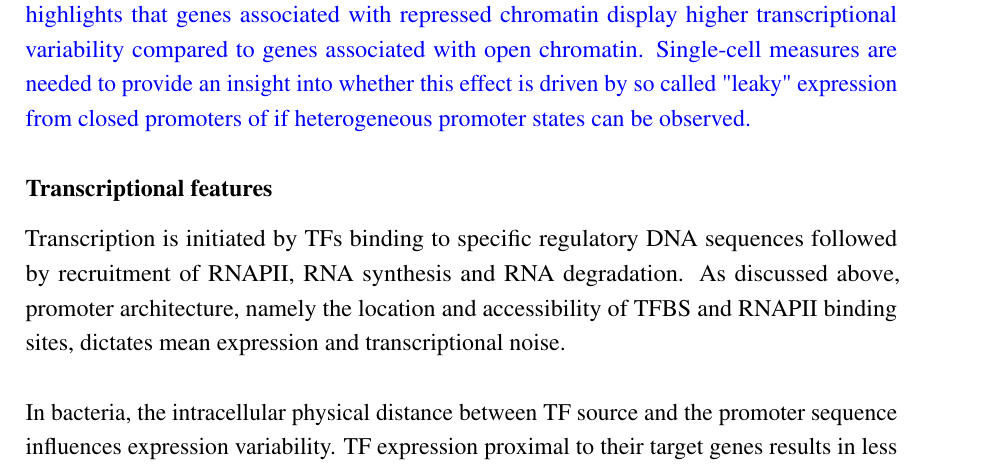
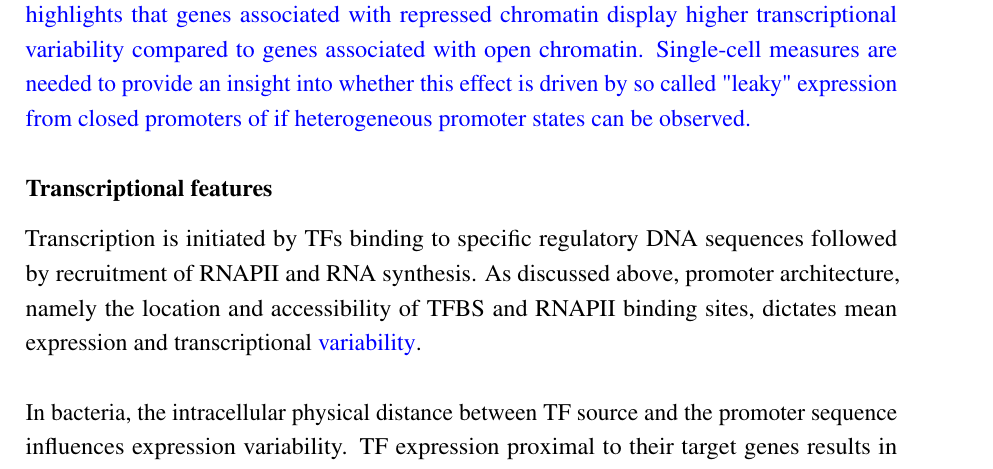
Before and after one commit to nilseling/Thesis, a LaTeX thesis (main.tex, which reads Introduction/Intro_files/sources.tex): part of page 37 of 82, cut so that both start at the same text. Compiled offline with pdfLaTeX.

Commit message:
Discussed transcriptional features

```diff
--- a/Introduction/Intro_files/sources.tex
+++ b/Introduction/Intro_files/sources.tex
@@ -177,9 +177,8 @@ Single-cell measures are needed to provide an insight into whether this effect i
 
 \subsubsection{Transcriptional features}
 
-Transcription is initiated by TFs binding to specific regulatory DNA sequences followed by recruitment of RNAPII, RNA synthesis and RNA degradation.
-As discussed above, promoter architecture, namely the location and accessibility of TFBS and RNAPII binding sites, dictates mean expression and transcriptional noise. \\
+Transcription is initiated by TFs binding to specific regulatory DNA sequences followed by recruitment of RNAPII and RNA synthesis.
+As discussed above, promoter architecture, namely the location and accessibility of TFBS and RNAPII binding sites, dictates mean expression and transcriptional \cor{variability}. \\
 
 In bacteria, the intracellular physical distance between TF source and the promoter sequence influences expression variability.
-TF expression proximal to their target genes results in less noisy expression compared to TF expression which occurs distant to the promoter sequence \citep{Goni-Moreno2017}.
-Once TFs bind to their target sequence, Carey \emph{et al.}, 2013 showed that the mean expression to noise ratio is promoter dependent while in the majority of cases, noise negatively scales with mean expression \citep{Carey2013}. \\
+TF expression proximal to their target genes results in less \cor{variable} expression compared to TF expression which occurs distant to the promoter sequence \citep{Goni-Moreno2017}.
```
Also changed, not shown: Introduction/Intro_files/sources.tex (9 more changed lines).
